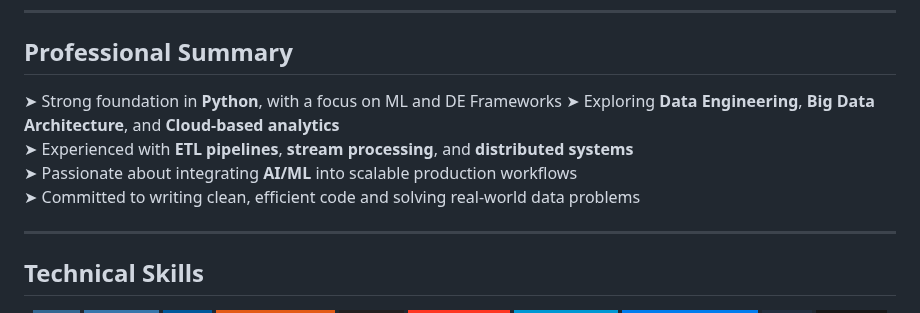
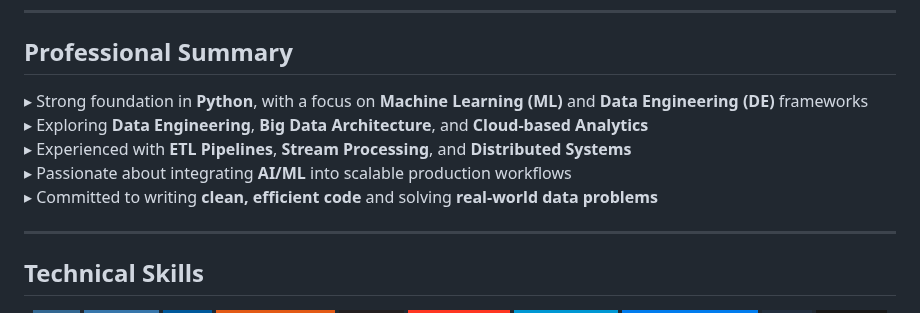
Before and after one commit to c2-tlhah/c2-tlhah, a Markdown page: README.md, the part around the change. GitHub-like rendering; badges without logos.

Commit message:
Refactor professional summary for clarity and formatting

```diff
--- a/README.md
+++ b/README.md
@@ -7,12 +7,11 @@
 ---
 
 ## Professional Summary
-
-➤ Strong foundation in **Python**, with a focus on ML and DE Frameworks
-➤ Exploring **Data Engineering**, **Big Data Architecture**, and **Cloud-based analytics**
-➤ Experienced with **ETL pipelines**, **stream processing**, and **distributed systems**
-➤ Passionate about integrating **AI/ML** into scalable production workflows
-➤ Committed to writing clean, efficient code and solving real-world data problems
+▸ Strong foundation in **Python**, with a focus on **Machine Learning (ML)** and **Data Engineering (DE)** frameworks
+▸ Exploring **Data Engineering**, **Big Data Architecture**, and **Cloud-based Analytics**
+▸ Experienced with **ETL Pipelines**, **Stream Processing**, and **Distributed Systems**
+▸ Passionate about integrating **AI/ML** into scalable production workflows
+▸ Committed to writing **clean, efficient code** and solving **real-world data problems**
 
 ---
 
```
